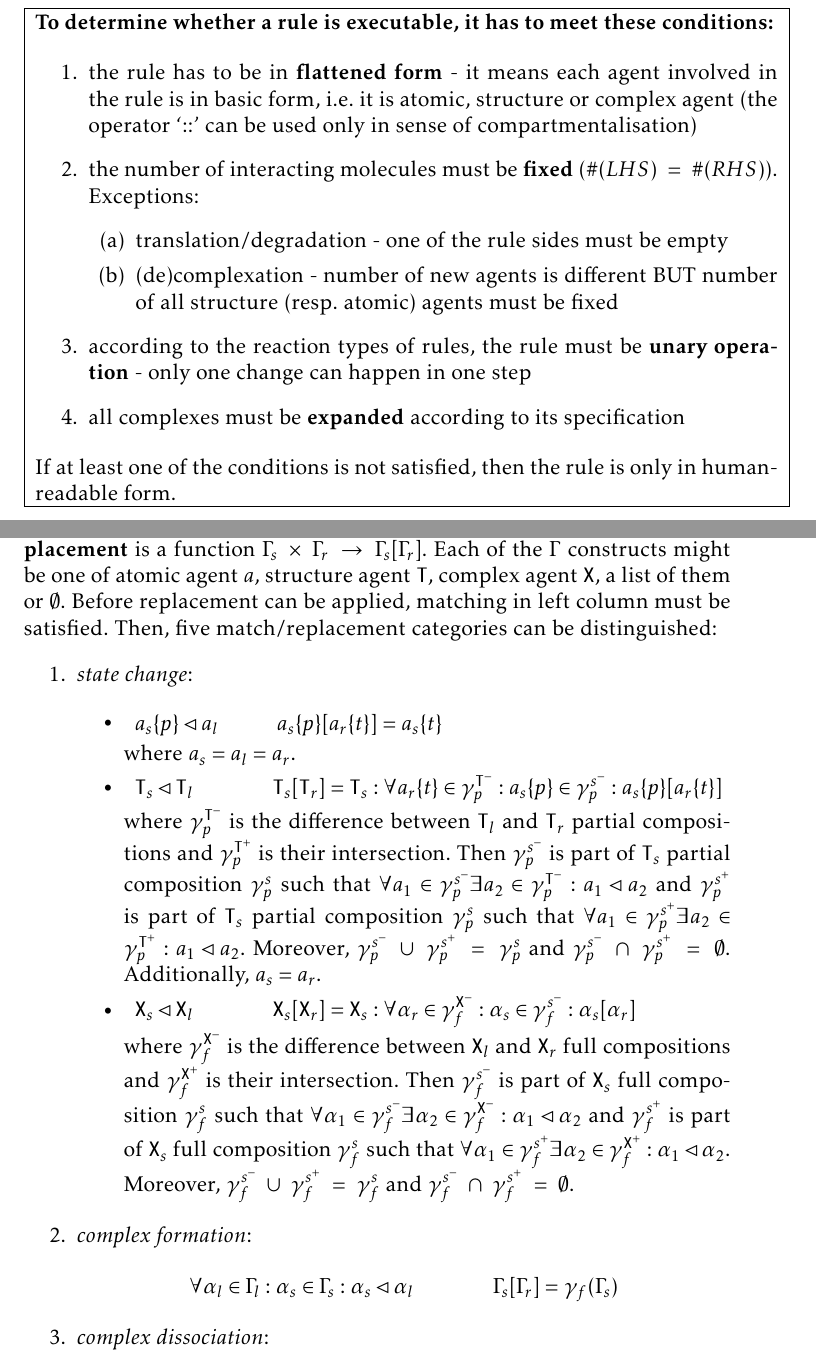
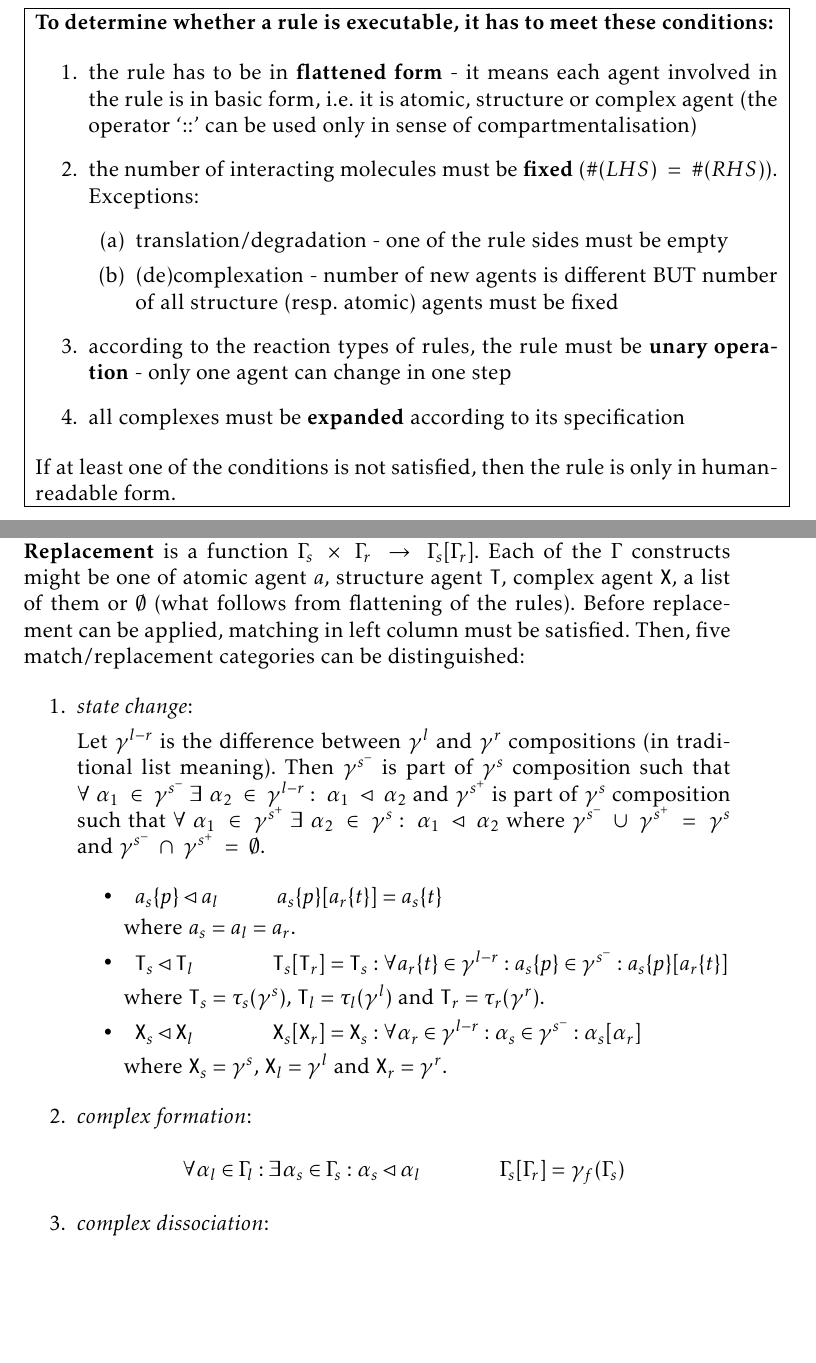
Before and after one commit to sybila/BCSgen, a LaTeX document (Syntax and Semantics/theoretical.tex): two parts of pages 5 and 8 of 9, joined at a grey line, cut so that both start at the same text, the shorter picture padded with empty space. Compiled offline with pdfLaTeX.

Commit message:
Changed state replacement

```diff
--- a/Syntax and Semantics/theoretical.tex
+++ b/Syntax and Semantics/theoretical.tex
@@ -167,7 +167,7 @@ The executable rule can be in one of three reaction types:
 		\item translation/degradation - one of the rule sides must be empty
 		\item (de)complexation - number of new agents is different BUT number of all structure (resp. atomic) agents must be fixed
 	\end{enumerate}
-\item according to the reaction types of rules, the rule must be \textbf{unary operation} - only one change can happen in one step
+\item according to the reaction types of rules, the rule must be \textbf{unary operation} - only one agent can change in one step
 \item all complexes must be \textbf{expanded} according to its specification
 \end{enumerate}
 If at least one of the conditions is not satisfied, then the rule is only in human-readable form.
@@ -253,35 +253,37 @@ Then, if a human-readable rule is defined, exact mapping to executable rule(s) m
 Let $\alpha$ be an agent and $\Gamma_s, \Gamma_l, \Gamma_r$ be given solution, left-hand-side and right-hand-side of a rule, respectively.
 
 With assumption all rules of form $\Gamma_l\Rightarrow\Gamma_r$ are well-formed, we can define \textbf{Matching} as a relation via \textit{compatibility} operator $\lhd \subseteq \Gamma_s~\times~\Gamma_l $. We denote agent $\alpha_1$ \textit{matches} agent $\alpha_2$ iff $\alpha_1$ is \textit{compatible} with agent $\alpha_2$ ($\alpha_1 \lhd \alpha_2$).
-\textbf{Replacement} is a function $\Gamma_s~\times~\Gamma_r~\rightarrow~\Gamma_s[\Gamma_r]$. Each of the $\Gamma$ constructs might be one of atomic agent $a$, structure agent $\mathtt{T}$, complex agent $\mathtt{X}$, a list of them or $\emptyset$. Before replacement can be applied, matching in left column must be satisfied. Then, five match/replacement categories can be distinguished:
+\textbf{Replacement} is a function $\Gamma_s~\times~\Gamma_r~\rightarrow~\Gamma_s[\Gamma_r]$. Each of the $\Gamma$ constructs might be one of atomic agent $a$, structure agent $\mathtt{T}$, complex agent $\mathtt{X}$, a list of them or $\emptyset$ (what follows from flattening of the rules). Before replacement can be applied, matching in left column must be satisfied. Then, five match/replacement categories can be distinguished:
 
 \begin{enumerate}
 \item \textit{state change}:
 
+Let $\gamma^{l-r}$ is the difference between $\gamma^{l}$ and $\gamma^{r}$ compositions (in traditional list meaning). Then $\gamma^{s^-}$ is part of $\gamma^{s}$ composition such that $\forall~\alpha_1~\in~\gamma^{s^-}~\exists~\alpha_2~\in~\gamma^{l-r}:~\alpha_1~\lhd~\alpha_2 $ and $\gamma^{s^+}$ is part of $\gamma^{s}$ composition such that $\forall~\alpha_1~\in~\gamma^{s^+}~\exists~\alpha_2~\in~\gamma^{s}:~\alpha_1~\lhd~\alpha_2 $ where $\gamma^{s^-}~\cup~\gamma^{s^+}~=~\gamma^{s}$ and $\gamma^{s^-}~\cap~\gamma^{s^+}~=~\emptyset$.
+
 \begin{itemize}
 \item	\begin{tabular}{ l l }
-				$ a_s\{p\} \lhd a_l $ & \hspace*{0.6cm} $ a_s\{p\}[a_r\{t\}] = a_s\{t\} $
+				$ a_s\{p\} \lhd a_l $ & \hspace*{0.6 cm} $ a_s\{p\}[a_r\{t\}] = a_s\{t\} $
 		\end{tabular}
 
 where $ a_s = a_l = a_r $.
 \item   \begin{tabular}{ l l }
-				$ \mathtt{T}_s \lhd \mathtt{T}_l $ & \hspace*{1cm} $ \mathtt{T}_s[\mathtt{T}_r] = \mathtt{T}_s: \forall a_r\{t\} \in \gamma^{\mathtt{T}^-}_{p}: a_s\{p\} \in \gamma^{s^-}_{p}: a_s\{p\}[a_r\{t\}] $
+				$ \mathtt{T}_s \lhd \mathtt{T}_l $ & \hspace*{1 cm} $ \mathtt{T}_s[\mathtt{T}_r] = \mathtt{T}_s: \forall a_r\{t\} \in \gamma^{l-r}: a_s\{p\} \in \gamma^{s^-}: a_s\{p\}[a_r\{t\}] $
 		\end{tabular}
 
-where $\gamma^{\mathtt{T}^-}_{p}$ is the difference between $\mathtt{T}_l$ and $\mathtt{T}_r$ partial compositions and $\gamma^{\mathtt{T}^+}_{p}$ is their intersection. Then $\gamma^{s^-}_{p}$ is part of $\mathtt{T}_s$ partial composition $\gamma^{s}_{p}$ such that $\forall a_1 \in \gamma^{s^-}_{p} \exists a_2 \in \gamma^{\mathtt{T}^-}_{p}: a_1 \lhd a_2 $ and $\gamma^{s^+}_{p}$ is part of $\mathtt{T}_s$ partial composition $\gamma^{s}_{p}$ such that $\forall a_1 \in \gamma^{s^+}_{p} \exists a_2 \in \gamma^{\mathtt{T}^+}_{p}: a_1 \lhd a_2 $. Moreover, $\gamma^{s^-}_{p}~\cup~\gamma^{s^+}_{p}~=~\gamma^{s}_{p}$ and $\gamma^{s^-}_{p}~\cap~\gamma^{s^+}_{p}~=~\emptyset$. Additionally, $ a_s = a_r $.
+where $\mathtt{T}_s = \tau_s(\gamma^{s})$, $\mathtt{T}_l = \tau_l(\gamma^{l})$ and $\mathtt{T}_r = \tau_r(\gamma^{r})$.
 
 \item   \begin{tabular}{ l l }
-			$ \mathtt{X}_s \lhd \mathtt{X}_l $ & \hspace*{1cm} $ \mathtt{X}_s[\mathtt{X}_r] = \mathtt{X}_s: \forall \alpha_r \in \gamma^{\mathtt{X}^-}_{f}: \alpha_s \in \gamma^{s^-}_{f} : \alpha_s[\alpha_r] $
+			$ \mathtt{X}_s \lhd \mathtt{X}_l $ & \hspace*{1 cm} $ \mathtt{X}_s[\mathtt{X}_r] = \mathtt{X}_s: \forall \alpha_r \in \gamma^{l-r}: \alpha_s \in \gamma^{s^-} : \alpha_s[\alpha_r] $
 		\end{tabular}
 
-where $\gamma^{\mathtt{X}^-}_{f}$ is the difference between $\mathtt{X}_l$ and $\mathtt{X}_r$ full compositions and $\gamma^{\mathtt{X}^+}_{f}$ is their intersection. Then $\gamma^{s^-}_{f}$ is part of $\mathtt{X}_s$ full composition $\gamma^{s}_{f}$ such that $\forall \alpha_1 \in \gamma^{s^-}_{f} \exists \alpha_2 \in \gamma^{\mathtt{X}^-}_{f}: \alpha_1 \lhd \alpha_2 $ and $\gamma^{s^+}_{f}$ is part of $\mathtt{X}_s$ full composition $\gamma^{s}_{f}$ such that $\forall \alpha_1 \in \gamma^{s^+}_{f} \exists \alpha_2 \in \gamma^{\mathtt{X}^+}_{f}: \alpha_1 \lhd \alpha_2 $. Moreover, $\gamma^{s^-}_{f}~\cup~\gamma^{s^+}_{f}~=~\gamma^{s}_{f}$ and $\gamma^{s^-}_{f}~\cap~\gamma^{s^+}_{f}~=~\emptyset$.
+where $\mathtt{X}_s = \gamma^{s}$, $\mathtt{X}_l = \gamma^{l}$ and $\mathtt{X}_r = \gamma^{r}$.
 
 \end{itemize}
 
 \item \textit{complex formation}:
 \begin{center}
 \begin{tabular}{ l l }
-	$ \forall \alpha_l \in \Gamma_l: \alpha_s \in \Gamma_s: \alpha_s \lhd \alpha_l $ & \hspace*{1cm} $\Gamma_s[\Gamma_r] = \gamma_f(\Gamma_s)$
+	$ \forall \alpha_l \in \Gamma_l: \exists \alpha_s \in \Gamma_s: \alpha_s \lhd \alpha_l $ & \hspace*{1 cm} $\Gamma_s[\Gamma_r] = \gamma_f(\Gamma_s)$
 \end{tabular}
 \end{center}
 
```
Also changed, not shown: Syntax and Semantics/theoretical.tex (19 more changed lines).
